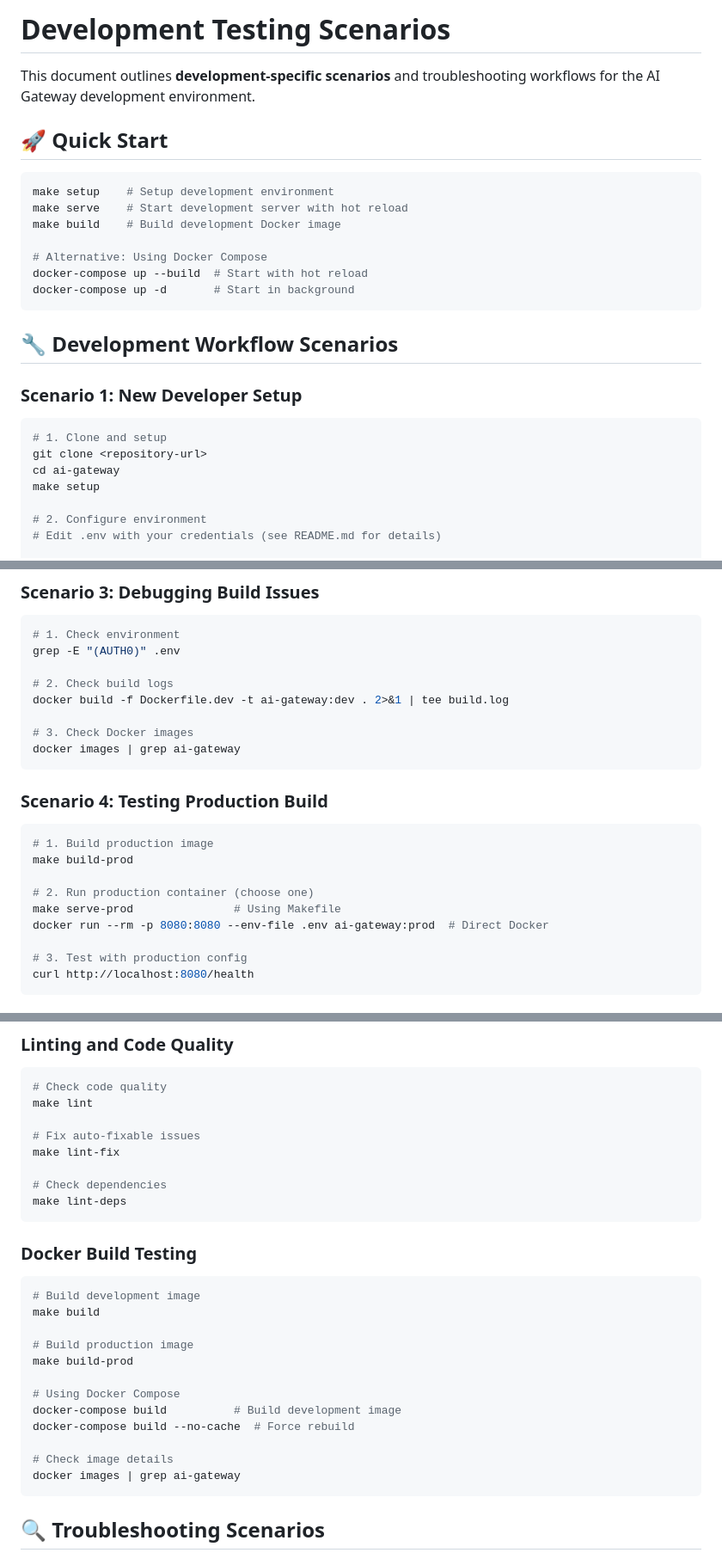
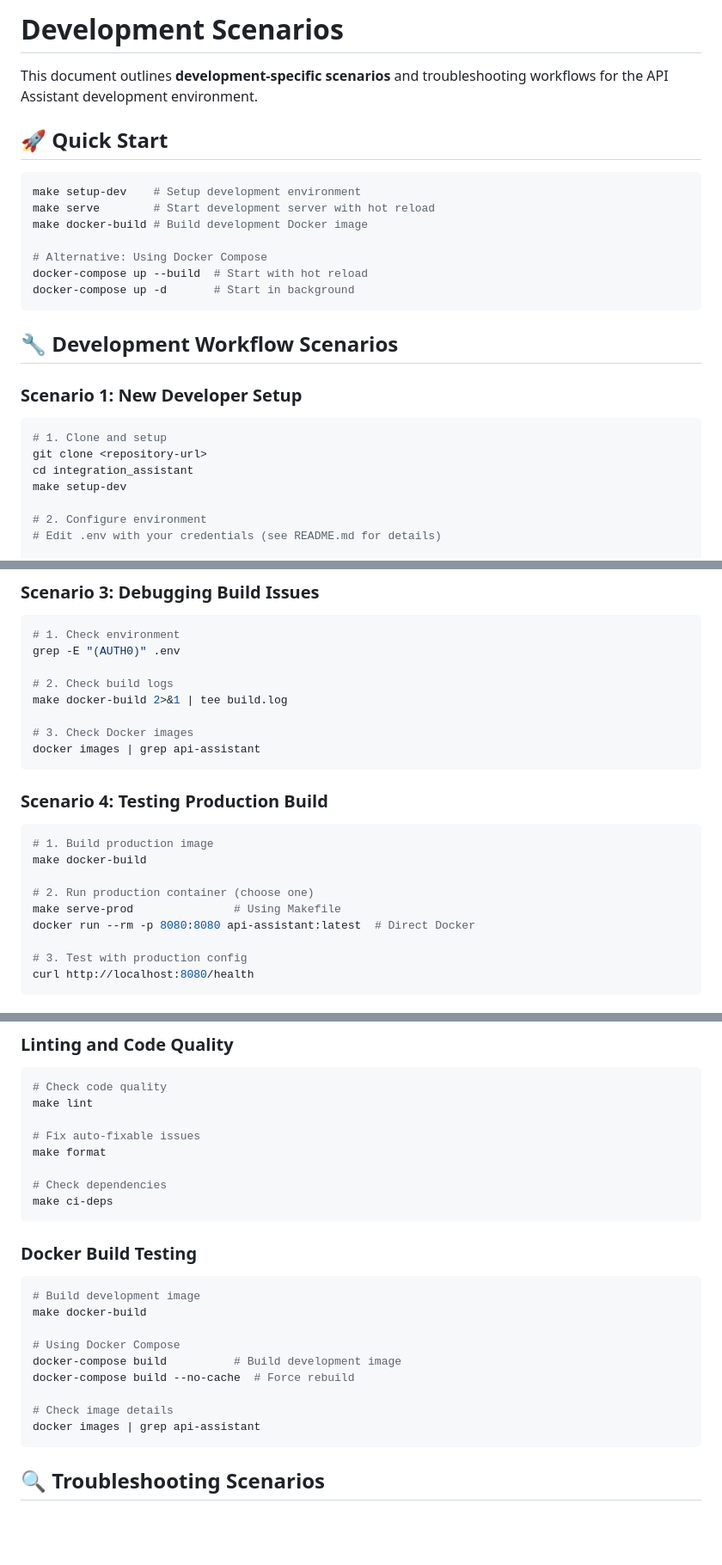
Before and after one commit to g-pavlov/nalai, a Markdown page: docs/development.md, 3 parts joined by grey strips. Shown: that part at 86% size. Drawn GitHub-style; blank space fills up the shorter version.

````diff
--- a/docs/development.md
+++ b/docs/development.md
@@ -1,13 +1,13 @@
-# Development Testing Scenarios
+# Development Scenarios
 
-This document outlines **development-specific scenarios** and troubleshooting workflows for the AI Gateway development environment.
+This document outlines **development-specific scenarios** and troubleshooting workflows for the API Assistant development environment.
 
 ## 🚀 Quick Start
 
 ```bash
-make setup    # Setup development environment
-make serve    # Start development server with hot reload
-make build    # Build development Docker image
+make setup-dev    # Setup development environment
+make serve        # Start development server with hot reload
+make docker-build # Build development Docker image
 
 # Alternative: Using Docker Compose
 docker-compose up --build  # Start with hot reload
@@ -20,8 +20,8 @@ docker-compose up -d       # Start in background
 ```bash
 # 1. Clone and setup
 git clone <repository-url>
-cd ai-gateway
-make setup
+cd integration_assistant
+make setup-dev
 
 # 2. Configure environment
 # Edit .env with your credentials (see README.md for details)
@@ -51,20 +51,20 @@ make test
 grep -E "(AUTH0)" .env
 
 # 2. Check build logs
-docker build -f Dockerfile.dev -t ai-gateway:dev . 2>&1 | tee build.log
+make docker-build 2>&1 | tee build.log
 
 # 3. Check Docker images
-docker images | grep ai-gateway
+docker images | grep api-assistant
 ```
 
 ### Scenario 4: Testing Production Build
 ```bash
 # 1. Build production image
-make build-prod
+make docker-build
 
 # 2. Run production container (choose one)
 make serve-prod               # Using Makefile
-docker run --rm -p 8080:8080 --env-file .env ai-gateway:prod  # Direct Docker
+docker run --rm -p 8080:8080 api-assistant:latest  # Direct Docker
 
 # 3. Test with production config
 curl http://localhost:8080/health
@@ -99,26 +99,23 @@ docker-compose up --build --force-recreate
 make lint
 
 # Fix auto-fixable issues
-make lint-fix
+make format
 
 # Check dependencies
-make lint-deps
+make ci-deps
 ```
 
 ### Docker Build Testing
 ```bash
 # Build development image
-make build
-
-# Build production image
-make build-prod
+make docker-build
 
 # Using Docker Compose
 docker-compose build          # Build development image
 docker-compose build --no-cache  # Force rebuild
 
 # Check image details
-docker images | grep ai-gateway
+docker images | grep api-assistant
 ```
 
 ## 🔍 Troubleshooting Scenarios
````
Also changed, not shown: other parts of docs/development.md (+49 -5 lines).
